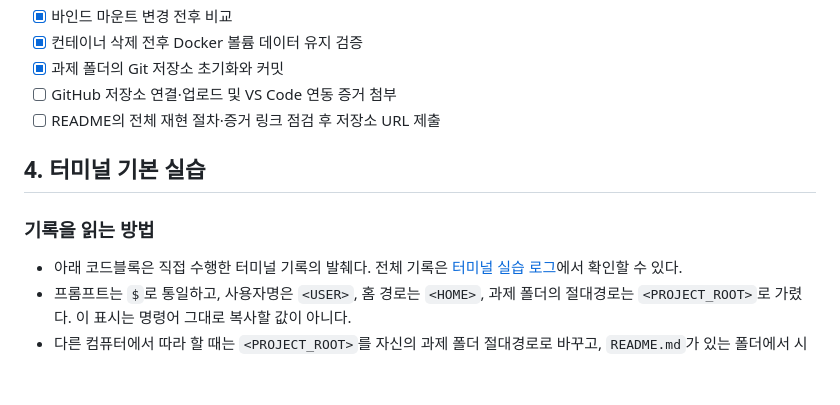
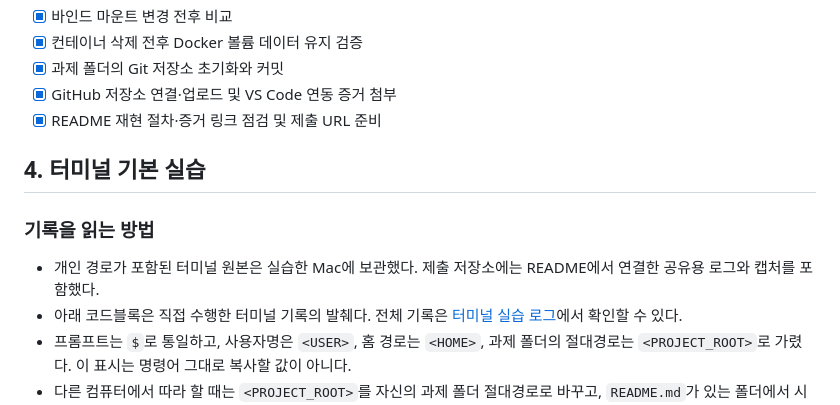
Before and after one commit to javapv1887/workstation, a Markdown page: README.md, the part around one of its changes. Rendered like a GitHub page; blank space fills up the shorter version.

```diff
--- a/README.md
+++ b/README.md
@@ -52,13 +52,14 @@
 - [x] 바인드 마운트 변경 전후 비교
 - [x] 컨테이너 삭제 전후 Docker 볼륨 데이터 유지 검증
 - [x] 과제 폴더의 Git 저장소 초기화와 커밋
-- [ ] GitHub 저장소 연결·업로드 및 VS Code 연동 증거 첨부
-- [ ] README의 전체 재현 절차·증거 링크 점검 후 저장소 URL 제출
+- [x] GitHub 저장소 연결·업로드 및 VS Code 연동 증거 첨부
+- [x] README 재현 절차·증거 링크 점검 및 제출 URL 준비
 
 ## 4. 터미널 기본 실습
 
 ### 기록을 읽는 방법
 
+- 개인 경로가 포함된 터미널 원본은 실습한 Mac에 보관했다. 제출 저장소에는 README에서 연결한 공유용 로그와 캡처를 포함했다.
 - 아래 코드블록은 직접 수행한 터미널 기록의 발췌다. 전체 기록은 [터미널 실습 로그](evidence/logs/terminal-practice.txt)에서 확인할 수 있다.
 - 프롬프트는 `$`로 통일하고, 사용자명은 `<USER>`, 홈 경로는 `<HOME>`, 과제 폴더의 절대경로는 `<PROJECT_ROOT>`로 가렸다. 이 표시는 명령어 그대로 복사할 값이 아니다.
 - 다른 컴퓨터에서 따라 할 때는 `<PROJECT_ROOT>`를 자신의 과제 폴더 절대경로로 바꾸고, `README.md`가 있는 폴더에서 시작한다.
```
Also changed, not shown: other parts of README.md (+35 -2 lines), evidence/images/vscode-github.jpg (added).
